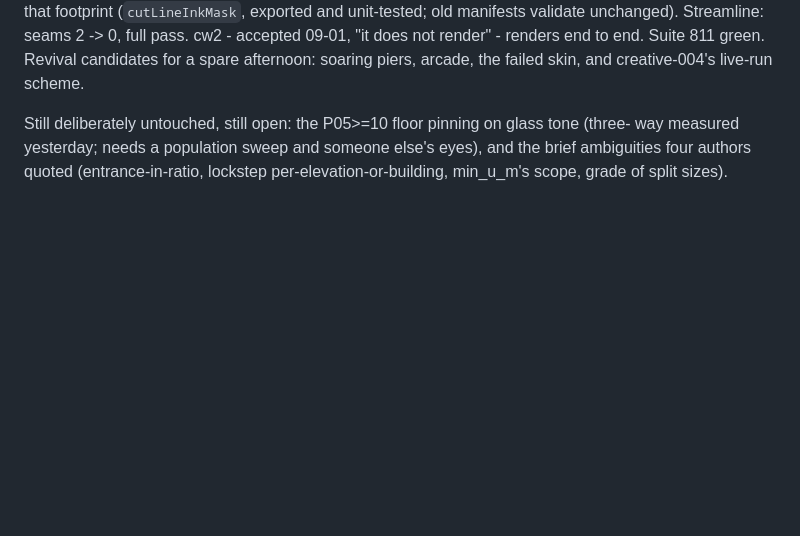
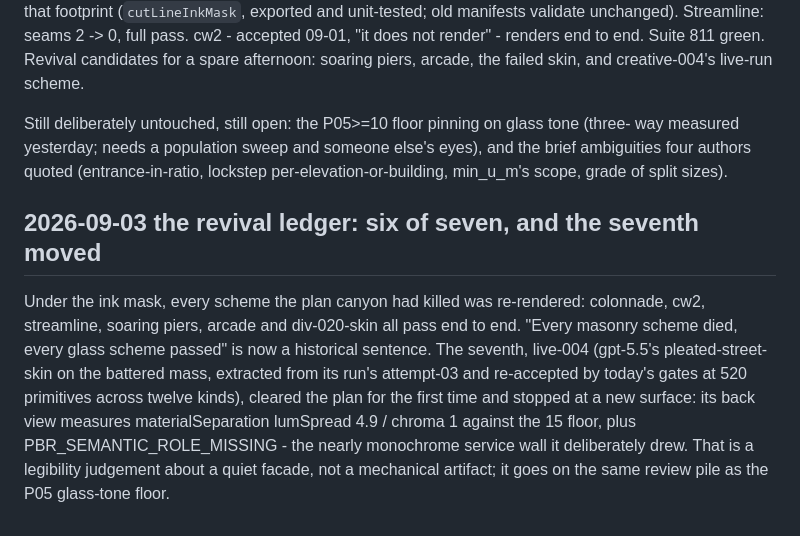
Before and after one commit to akfldk1028/elevation, a Markdown page: CLAUDE.md, the part around the change. Rendered like a GitHub page; blank space fills up the shorter version.

Commit message:
Six of seven revived under the ink mask; the seventh reaches a new, honest surface
Co-Authored-By: Claude Fable 5 <noreply@anthropic.com>
Claude-Session: https://claude.ai/code/session_012PURWn5iZPeZTHWAVstVtJ

```diff
--- a/CLAUDE.md
+++ b/CLAUDE.md
@@ -1258,3 +1258,16 @@ Still deliberately untouched, still open: the P05>=10 floor pinning on glass ton
 way measured yesterday; needs a population sweep and someone else's eyes), and the brief
 ambiguities four authors quoted (entrance-in-ratio, lockstep per-elevation-or-building,
 min_u_m's scope, grade of split sizes).
+
+## 2026-09-03 the revival ledger: six of seven, and the seventh moved
+
+Under the ink mask, every scheme the plan canyon had killed was re-rendered: colonnade,
+cw2, streamline, soaring piers, arcade and div-020-skin all pass end to end. "Every
+masonry scheme died, every glass scheme passed" is now a historical sentence. The seventh,
+live-004 (gpt-5.5's pleated-street-skin on the battered mass, extracted from its run's
+attempt-03 and re-accepted by today's gates at 520 primitives across twelve kinds),
+cleared the plan for the first time and stopped at a new surface: its back view measures
+materialSeparation lumSpread 4.9 / chroma 1 against the 15 floor, plus
+PBR_SEMANTIC_ROLE_MISSING - the nearly monochrome service wall it deliberately drew. That
+is a legibility judgement about a quiet facade, not a mechanical artifact; it goes on the
+same review pile as the P05 glass-tone floor.
```
